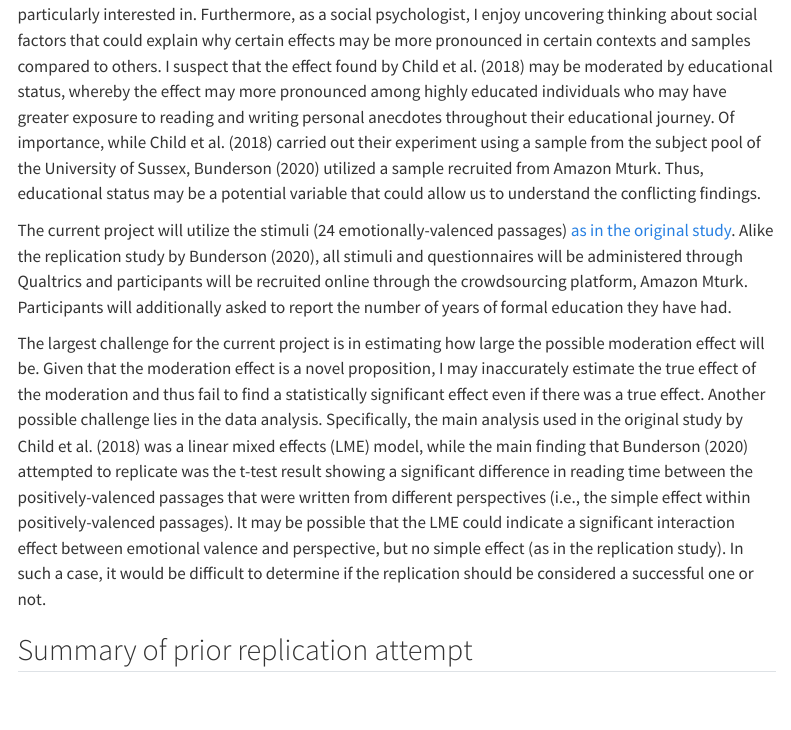
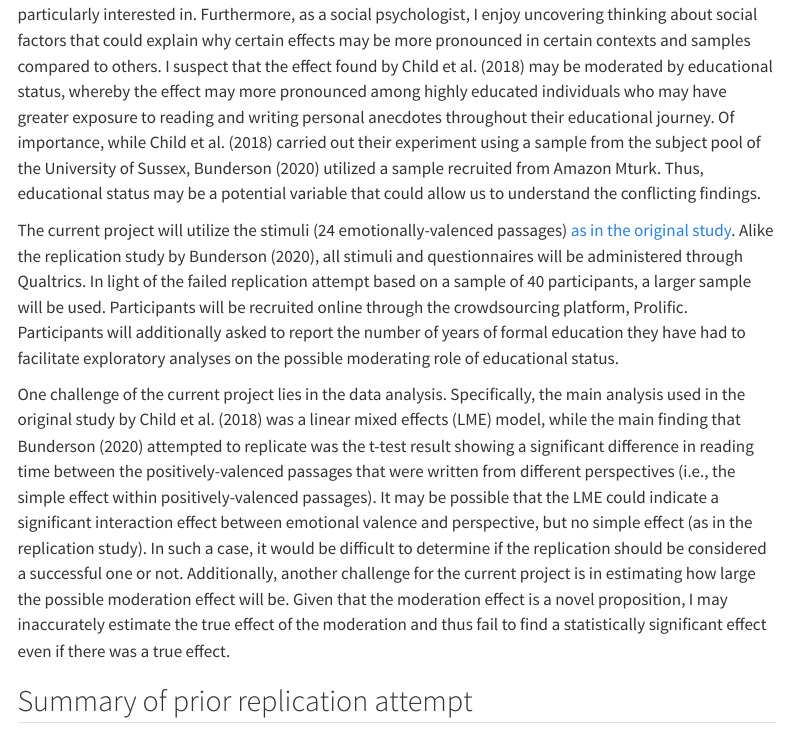
Before and after one commit to adaniabutto/child2018_rescue, a Quarto document (writeup/Replication Report Template.qmd): the page in a window 1100 px wide, from 570 px down. Rendered offline with R 4.5, knitr and Pandoc in place of Quarto, with nearby package versions; menus at the side of the page are left out.

Commit message:
updated introduction

```diff
--- a/writeup/Replication Report Template.qmd
+++ b/writeup/Replication Report Template.qmd
@@ -16,9 +16,9 @@ Does the ease of processing emotional information differ based on the emotional
 
 Hence, [the current project](https://github.com/psych251/child2018_rescue) seeks to examine the possible reason(s) why the findings failed to replicate. As a researcher in the field of affective science, how people process emotions is something that I am particularly interested in. Furthermore, as a social psychologist, I enjoy uncovering thinking about social factors that could explain why certain effects may be more pronounced in certain contexts and samples compared to others. I suspect that the effect found by Child et al. (2018) may be moderated by educational status, whereby the effect may more pronounced among highly educated individuals who may have greater exposure to reading and writing personal anecdotes throughout their educational journey. Of importance, while Child et al. (2018) carried out their experiment using a sample from the subject pool of the University of Sussex, Bunderson (2020) utilized a sample recruited from Amazon Mturk. Thus, educational status may be a potential variable that could allow us to understand the conflicting findings.
 
-The current project will utilize the stimuli (24 emotionally-valenced passages) [as in the original study](https://github.com/psych251/child2018_rescue/blob/main/original_paper/supplemental_materials.docx). Alike the replication study by Bunderson (2020), all stimuli and questionnaires will be administered through Qualtrics and participants will be recruited online through the crowdsourcing platform, Amazon Mturk. Participants will additionally asked to report the number of years of formal education they have had.
+The current project will utilize the stimuli (24 emotionally-valenced passages) [as in the original study](https://github.com/psych251/child2018_rescue/blob/main/original_paper/supplemental_materials.docx). Alike the replication study by Bunderson (2020), all stimuli and questionnaires will be administered through Qualtrics. In light of the failed replication attempt based on a sample of 40 participants, a larger sample will be used. Participants will be recruited online through the crowdsourcing platform, Prolific. Participants will additionally asked to report the number of years of formal education they have had to facilitate exploratory analyses on the possible moderating role of educational status.
 
-The largest challenge for the current project is in estimating how large the possible moderation effect will be. Given that the moderation effect is a novel proposition, I may inaccurately estimate the true effect of the moderation and thus fail to find a statistically significant effect even if there was a true effect. Another possible challenge lies in the data analysis. Specifically, the main analysis used in the original study by Child et al. (2018) was a linear mixed effects (LME) model, while the main finding that Bunderson (2020) attempted to replicate was the t-test result showing a significant difference in reading time between the positively-valenced passages that were written from different perspectives (i.e., the simple effect within positively-valenced passages). It may be possible that the LME could indicate a significant interaction effect between emotional valence and perspective, but no simple effect (as in the replication study). In such a case, it would be difficult to determine if the replication should be considered a successful one or not.
+One challenge of the current project lies in the data analysis. Specifically, the main analysis used in the original study by Child et al. (2018) was a linear mixed effects (LME) model, while the main finding that Bunderson (2020) attempted to replicate was the t-test result showing a significant difference in reading time between the positively-valenced passages that were written from different perspectives (i.e., the simple effect within positively-valenced passages). It may be possible that the LME could indicate a significant interaction effect between emotional valence and perspective, but no simple effect (as in the replication study). In such a case, it would be difficult to determine if the replication should be considered a successful one or not. Additionally, another challenge for the current project is in estimating how large the possible moderation effect will be. Given that the moderation effect is a novel proposition, I may inaccurately estimate the true effect of the moderation and thus fail to find a statistically significant effect even if there was a true effect.
 
 
 ## Summary of prior replication attempt
```
